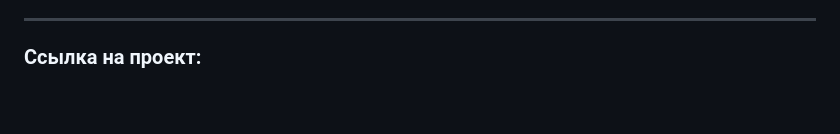
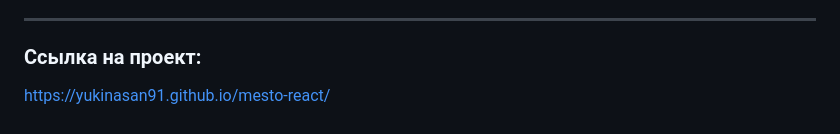
Before and after one commit to YukinaSan91/mesto-react, a Markdown page: README.md, the part around the change. GitHub-like rendering.

```diff
--- a/README.md
+++ b/README.md
@@ -77,3 +77,5 @@ npm start
 ______________________
 
 ### Ссылка на проект:
+
+https://yukinasan91.github.io/mesto-react/
```
